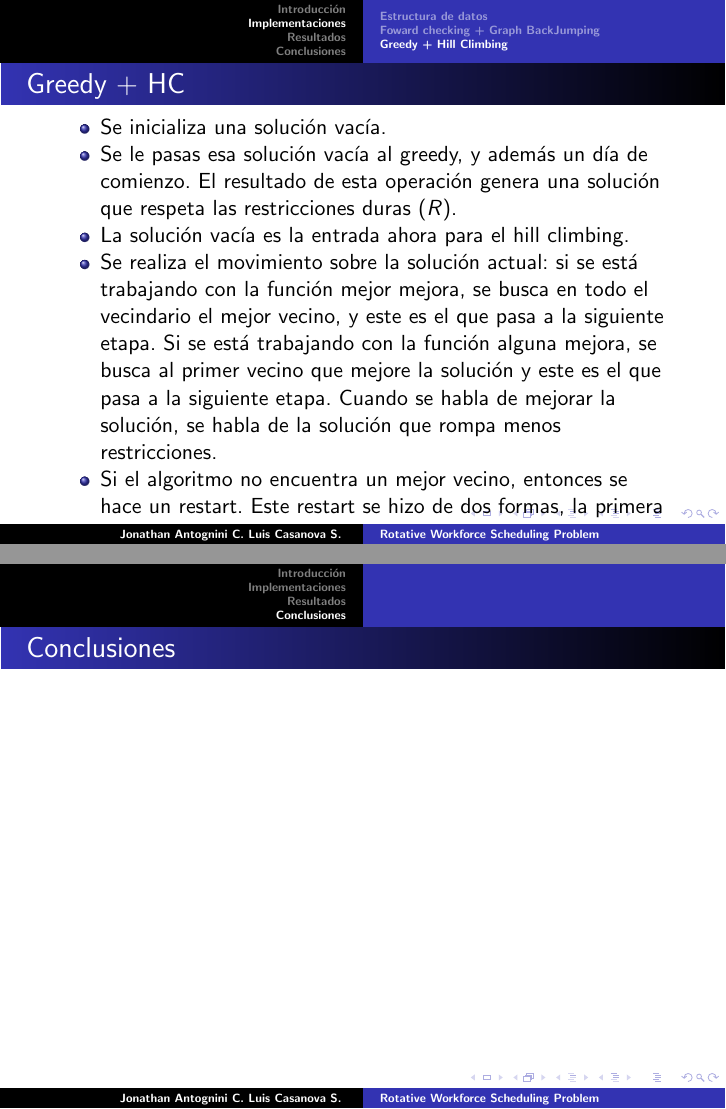
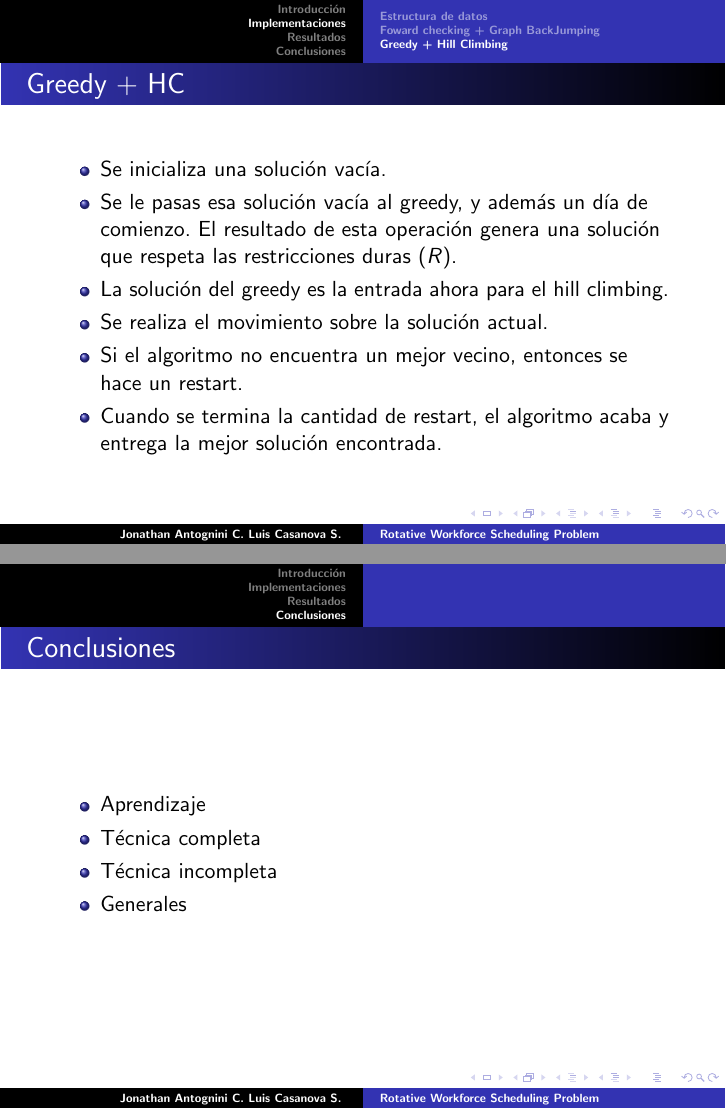
Before and after one commit to jantogni/ia-rws, LaTeX slides (presentacion.tex, which reads src/conclusiones.tex, src/g+hc.tex): pages 12 and 14 of 14, joined at a grey line. Compiled offline with LaTeX, dvips and Ghostscript.

Commit message:
adding changes

```diff
--- a/src/conclusiones.tex
+++ b/src/conclusiones.tex
@@ -1,4 +1,10 @@
 \frame
 {
 \frametitle{Conclusiones}
+\begin{itemize}
+	\item Aprendizaje
+	\item Técnica completa
+	\item Técnica incompleta
+	\item Generales
+\end{itemize}
 }
--- a/src/g+hc.tex
+++ b/src/g+hc.tex
@@ -89,16 +89,9 @@ Para poder definir un algoritmo Greedy correctamente es necesario especificar:
         \item Se inicializa una solución vacía.
         \item Se le pasas esa solución vacía al greedy, y además un día de comienzo. El resultado de esta operación genera
 		una solución que respeta las restricciones duras ($R$).
-        \item La solución vacía es la entrada ahora para el hill climbing.
-        \item Se realiza el movimiento sobre la solución actual: si se está trabajando con la función mejor mejora,
-		se busca en todo el vecindario el mejor vecino, y este es el que pasa a la siguiente etapa.
-		Si se está trabajando con la función alguna mejora, se busca al primer vecino que mejore la solución y este
-		es el que pasa a la siguiente etapa. Cuando se habla de mejorar la solución, se habla de la solución que
-		rompa menos restricciones.
-        \item Si el algoritmo no encuentra un mejor vecino, entonces se hace un restart. Este restart se hizo de dos
-		formas, la primera se tomó en consideración hacer de nuevo el greedy partiendo de otro día, o también se
-		hizo swaps entre planificación completa de empleados (cambiar una fila por otra). Ambas como cierta medida
-		de exploración.
+        \item La solución del greedy es la entrada ahora para el hill climbing.
+        \item Se realiza el movimiento sobre la solución actual.
+        \item Si el algoritmo no encuentra un mejor vecino, entonces se hace un restart.
         \item Cuando se termina la cantidad de restart, el algoritmo acaba y entrega la mejor solución encontrada.
 \end{itemize}
 }
```
Also changed, not shown: src/introduccion.tex (+2 -0 lines), bin/presentacion.pdf, 1 other file.
